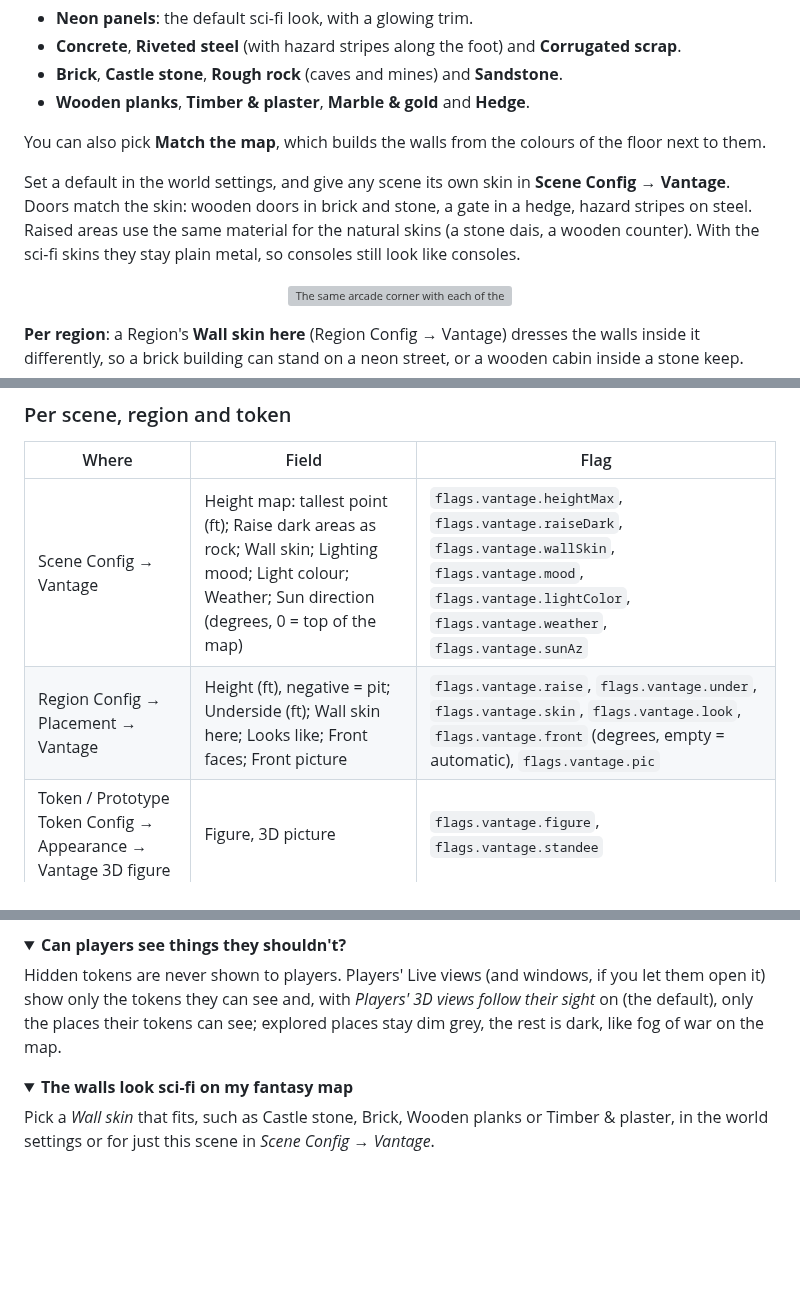
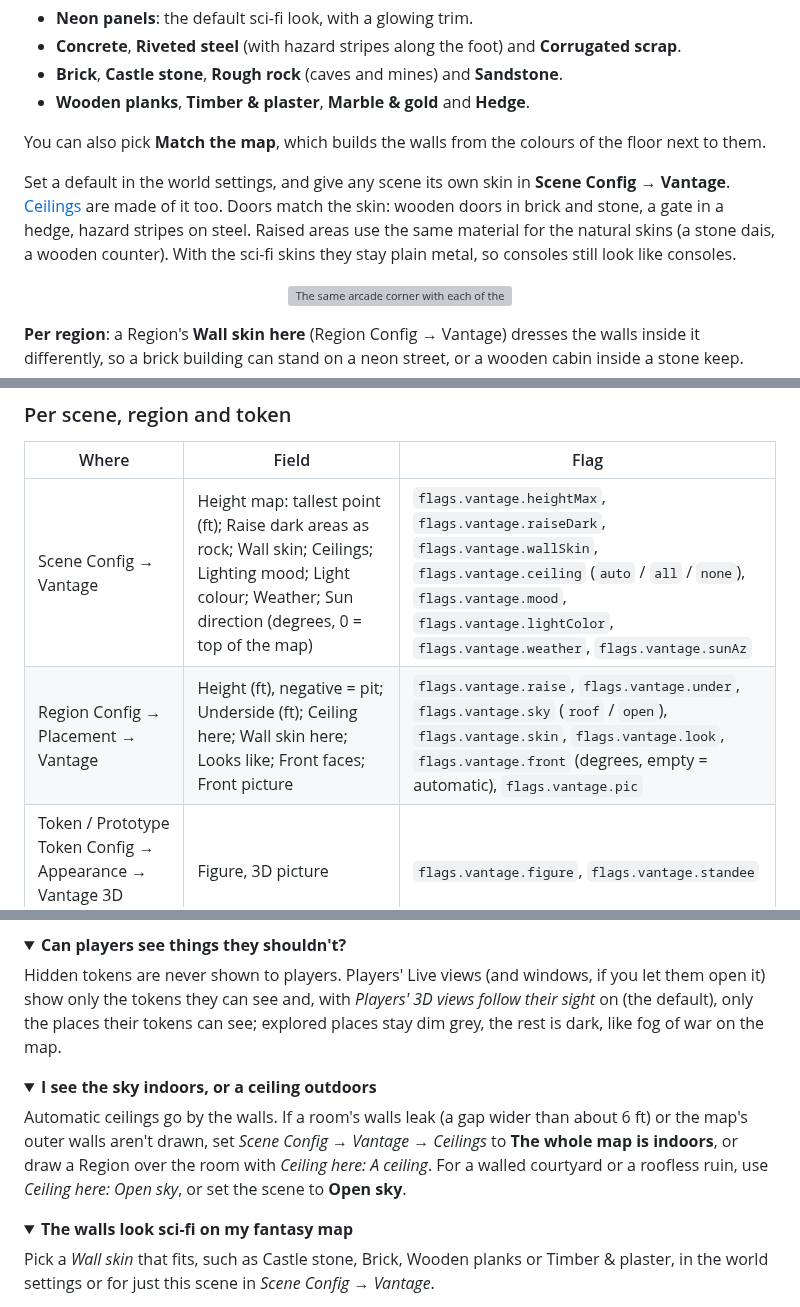
Before and after one commit to Rei-Mods/Vantage, a Markdown page: README.md, 3 parts joined by grey strips. Drawn GitHub-style; folded sections open; blank space fills up the shorter version; grey boxes are pictures that could not be loaded.

```diff
--- a/README.md
+++ b/README.md
@@ -68,7 +69,7 @@ Pick what walls and doors are made of. There are 12 materials:
 
 You can also pick **Match the map**, which builds the walls from the colours of the floor next to them.
 
-Set a default in the world settings, and give any scene its own skin in **Scene Config → Vantage**. Doors match the skin: wooden doors in brick and stone, a gate in a hedge, hazard stripes on steel. Raised areas use the same material for the natural skins (a stone dais, a wooden counter). With the sci-fi skins they stay plain metal, so consoles still look like consoles.
+Set a default in the world settings, and give any scene its own skin in **Scene Config → Vantage**. [Ceilings](#ceilings-indoors-has-a-roof) are made of it too. Doors match the skin: wooden doors in brick and stone, a gate in a hedge, hazard stripes on steel. Raised areas use the same material for the natural skins (a stone dais, a wooden counter). With the sci-fi skins they stay plain metal, so consoles still look like consoles.
 
 <p align="center"><img src="docs/images/wall-skins.jpg" width="100%" alt="The same arcade corner with each of the 12 wall skins, labelled"></p>
 
@@ -317,8 +331,8 @@ Save it next to the map with `_height` added to the name. Walls, doors, stairs a
 ### Per scene, region and token
 | Where | Field | Flag |
 |---|---|---|
-| Scene Config → Vantage | Height map: tallest point (ft); Raise dark areas as rock; Wall skin; Lighting mood; Light colour; Weather; Sun direction (degrees, 0 = top of the map) | `flags.vantage.heightMax`, `flags.vantage.raiseDark`, `flags.vantage.wallSkin`, `flags.vantage.mood`, `flags.vantage.lightColor`, `flags.vantage.weather`, `flags.vantage.sunAz` |
-| Region Config → Placement → Vantage | Height (ft), negative = pit; Underside (ft); Wall skin here; Looks like; Front faces; Front picture | `flags.vantage.raise`, `flags.vantage.under`, `flags.vantage.skin`, `flags.vantage.look`, `flags.vantage.front` (degrees, empty = automatic), `flags.vantage.pic` |
+| Scene Config → Vantage | Height map: tallest point (ft); Raise dark areas as rock; Wall skin; Ceilings; Lighting mood; Light colour; Weather; Sun direction (degrees, 0 = top of the map) | `flags.vantage.heightMax`, `flags.vantage.raiseDark`, `flags.vantage.wallSkin`, `flags.vantage.ceiling` (`auto` / `all` / `none`), `flags.vantage.mood`, `flags.vantage.lightColor`, `flags.vantage.weather`, `flags.vantage.sunAz` |
+| Region Config → Placement → Vantage | Height (ft), negative = pit; Underside (ft); Ceiling here; Wall skin here; Looks like; Front faces; Front picture | `flags.vantage.raise`, `flags.vantage.under`, `flags.vantage.sky` (`roof` / `open`), `flags.vantage.skin`, `flags.vantage.look`, `flags.vantage.front` (degrees, empty = automatic), `flags.vantage.pic` |
 | Token / Prototype Token Config → Appearance → Vantage 3D figure | Figure, 3D picture | `flags.vantage.figure`, `flags.vantage.standee` |
 | (token or actor flag) | Lie flat like an object | `flags.vantage.flat` |
 
@@ -370,6 +384,11 @@ Its picture is half-body art. Give the token a full-body *3D picture* in *Token
 Hidden tokens are never shown to players. Players' Live views (and windows, if you let them open it) show only the tokens they can see and, with *Players' 3D views follow their sight* on (the default), only the places their tokens can see; explored places stay dim grey, the rest is dark, like fog of war on the map.
 </details>
 
+<details><summary><b>I see the sky indoors, or a ceiling outdoors</b></summary>
+
+Automatic ceilings go by the walls. If a room's walls leak (a gap wider than about 6 ft) or the map's outer walls aren't drawn, set *Scene Config → Vantage → Ceilings* to **The whole map is indoors**, or draw a Region over the room with *Ceiling here: A ceiling*. For a walled courtyard or a roofless ruin, use *Ceiling here: Open sky*, or set the scene to **Open sky**.
+</details>
+
 <details><summary><b>The walls look sci-fi on my fantasy map</b></summary>
 
 Pick a *Wall skin* that fits, such as Castle stone, Brick, Wooden planks or Timber & plaster, in the world settings or for just this scene in *Scene Config → Vantage*.
```
Also changed, not shown: other parts of README.md (+14 -0 lines), CHANGELOG.md (+1 -0 lines), docs/images/ceiling-hall.jpg (added), docs/images/ceilings.jpg (added), 5 other files.
